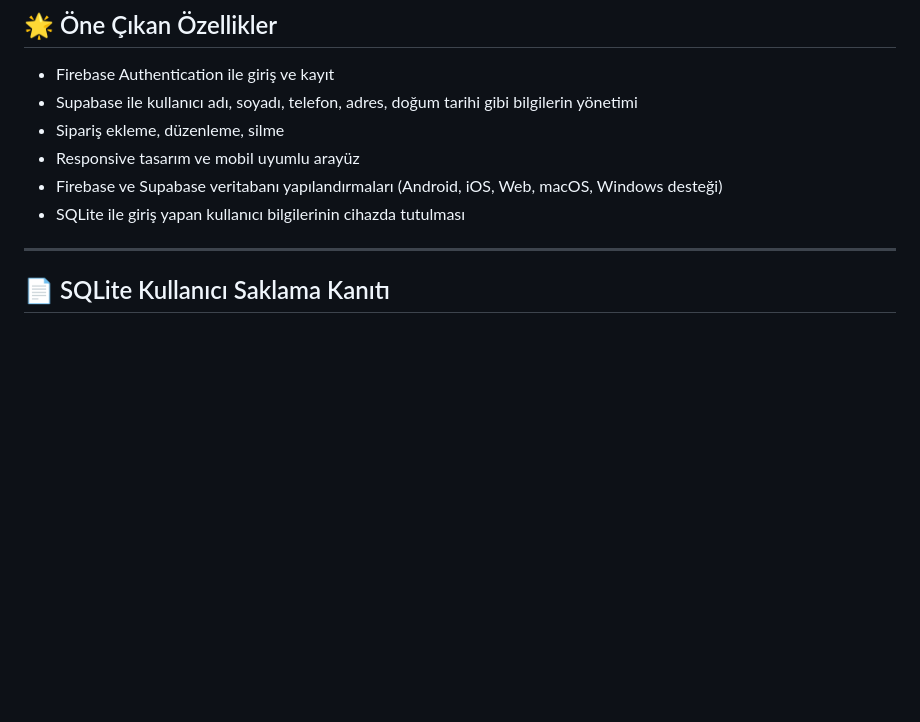
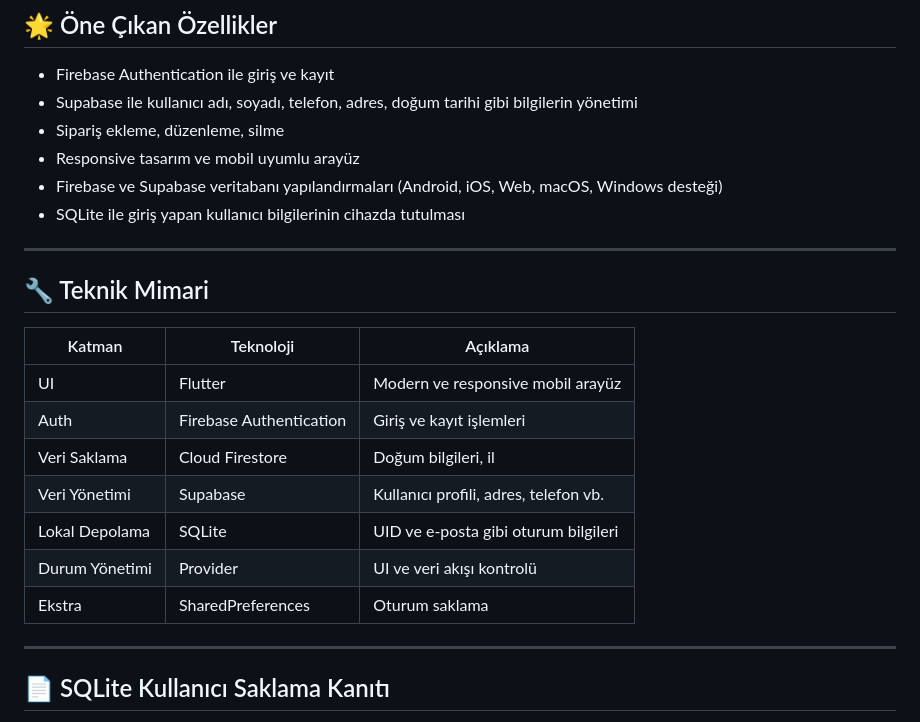
Before and after one commit to rvydgns/easyCoffeeFinal, a Markdown page: README.md, the part around the change printed below. Rendered like a GitHub page; blank space fills up the shorter version.

```diff
--- a/README.md
+++ b/README.md
@@ -29,6 +29,20 @@ EasyCoffee uygulaması, kahve tutkunlarının mobil ortamda hızlı ve pratik bi
 * Responsive tasarım ve mobil uyumlu arayüz
 * Firebase ve Supabase veritabanı yapılandırmaları (Android, iOS, Web, macOS, Windows desteği)
 * SQLite ile giriş yapan kullanıcı bilgilerinin cihazda tutulması
+
+---
+
+## 🔧 Teknik Mimari
+
+| Katman | Teknoloji | Açıklama |
+|-------|-----------|----------|
+| UI    | Flutter   | Modern ve responsive mobil arayüz |
+| Auth  | Firebase Authentication | Giriş ve kayıt işlemleri |
+| Veri Saklama | Cloud Firestore | Doğum bilgileri, il |
+| Veri Yönetimi | Supabase | Kullanıcı profili, adres, telefon vb. |
+| Lokal Depolama | SQLite | UID ve e-posta gibi oturum bilgileri |
+| Durum Yönetimi | Provider | UI ve veri akışı kontrolü |
+| Ekstra | SharedPreferences | Oturum saklama |
 
 ---
 
```
Also changed, not shown: other parts of README.md (+25 -11 lines).
